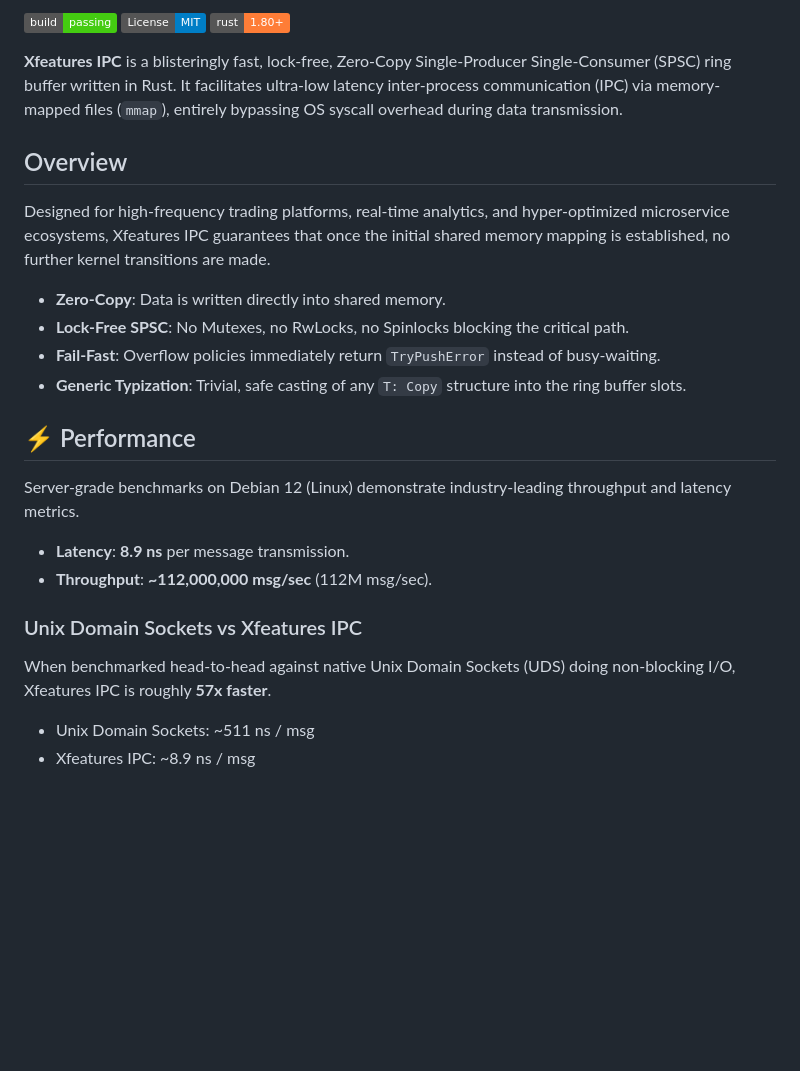
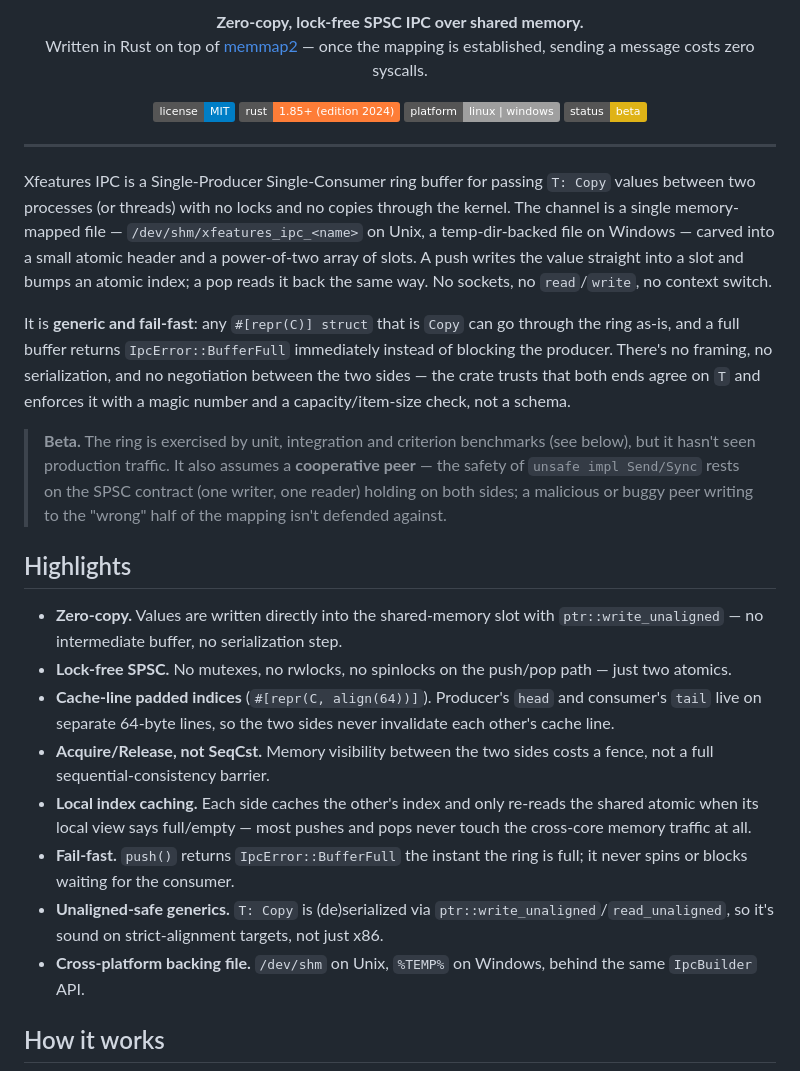
Before and after one commit to XfeaturesGroup/xfeatures-ipc, a Markdown page: README.md, the part around one of its changes. Drawn GitHub-style; badges without logos; blank space fills up the shorter version.

```diff
--- a/README.md
+++ b/README.md
@@ -2,28 +2,62 @@
 
-[![Build Status](https://img.shields.io/badge/build-passing-brightgreen.svg)](https://github.com/xfeatures/xfeatures-ipc)
-[![License: MIT](https://img.shields.io/badge/License-MIT-blue.svg)](https://opensource.org/licenses/MIT)
-[![Rust](https://img.shields.io/badge/rust-1.80%2B-orange.svg)](https://www.rust-lang.org/)
+<p align="center">
+  <b>Zero-copy, lock-free SPSC IPC over shared memory.</b><br>
+  Written in Rust on top of <a href="https://docs.rs/memmap2">memmap2</a> — once the mapping is
+  established, sending a message costs zero syscalls.
+</p>
 
-**Xfeatures IPC** is a blisteringly fast, lock-free, Zero-Copy Single-Producer Single-Consumer (SPSC) ring buffer written in Rust. It facilitates ultra-low latency inter-process communication (IPC) via memory-mapped files (`mmap`), entirely bypassing OS syscall overhead during data transmission.
+<p align="center">
+  <img alt="license" src="https://img.shields.io/badge/license-MIT-blue">
+  <img alt="rust" src="https://img.shields.io/badge/rust-1.85%2B%20(edition%202024)-orange">
+  <img alt="platform" src="https://img.shields.io/badge/platform-linux%20%7C%20windows-lightgrey">
+  <img alt="status" src="https://img.shields.io/badge/status-beta-yellow">
+</p>
 
-## Overview
+---
 
-Designed for high-frequency trading platforms, real-time analytics, and hyper-optimized microservice ecosystems, Xfeatures IPC guarantees that once the initial shared memory mapping is established, no further kernel transitions are made.
+Xfeatures IPC is a Single-Producer Single-Consumer ring buffer for passing
+`T: Copy` values between two processes (or threads) with no locks and no
+copies through the kernel. The channel is a single memory-mapped file —
+`/dev/shm/xfeatures_ipc_<name>` on Unix, a temp-dir-backed file on Windows —
+carved into a small atomic header and a power-of-two array of slots. A push
+writes the value straight into a slot and bumps an atomic index; a pop reads
+it back the same way. No sockets, no `read`/`write`, no context switch.
 
-- **Zero-Copy**: Data is written directly into shared memory.
-- **Lock-Free SPSC**: No Mutexes, no RwLocks, no Spinlocks blocking the critical path.
-- **Fail-Fast**: Overflow policies immediately return `TryPushError` instead of busy-waiting.
-- **Generic Typization**: Trivial, safe casting of any `T: Copy` structure into the ring buffer slots.
+It is **generic and fail-fast**: any `#[repr(C)] struct` that is `Copy` can go
+through the ring as-is, and a full buffer returns `IpcError::BufferFull`
+immediately instead of blocking the producer. There's no framing, no
+serialization, and no negotiation between the two sides — the crate trusts
+that both ends agree on `T` and enforces it with a magic number and a
+capacity/item-size check, not a schema.
 
-## ⚡ Performance
+> **Beta.** The ring is exercised by unit, integration and criterion
+> benchmarks (see below), but it hasn't seen production traffic. It also
+> assumes a **cooperative peer** — the safety of `unsafe impl Send/Sync` rests
+> on the SPSC contract (one writer, one reader) holding on both sides; a
+> malicious or buggy peer writing to the "wrong" half of the mapping isn't
+> defended against.
 
-Server-grade benchmarks on Debian 12 (Linux) demonstrate industry-leading throughput and latency metrics.
+## Highlights
 
-- **Latency**: **8.9 ns** per message transmission.
-- **Throughput**: **~112,000,000 msg/sec** (112M msg/sec).
+- **Zero-copy.** Values are written directly into the shared-memory slot with
+  `ptr::write_unaligned` — no intermediate buffer, no serialization step.
+- **Lock-free SPSC.** No mutexes, no rwlocks, no spinlocks on the push/pop
+  path — just two atomics.
+- **Cache-line padded indices** (`#[repr(C, align(64))]`). Producer's `head`
+  and consumer's `tail` live on separate 64-byte lines, so the two sides never
+  invalidate each other's cache line.
+- **Acquire/Release, not SeqCst.** Memory visibility between the two sides
+  costs a fence, not a full sequential-consistency barrier.
+- **Local index caching.** Each side caches the other's index and only
+  re-reads the shared atomic when its local view says full/empty — most
+  pushes and pops never touch the cross-core memory traffic at all.
+- **Fail-fast.** `push()` returns `IpcError::BufferFull` the instant the ring
+  is full; it never spins or blocks waiting for the consumer.
+- **Unaligned-safe generics.** `T: Copy` is (de)serialized via
+  `ptr::write_unaligned`/`read_unaligned`, so it's sound on strict-alignment
+  targets, not just x86.
+- **Cross-platform backing file.** `/dev/shm` on Unix, `%TEMP%` on Windows,
+  behind the same `IpcBuilder` API.
 
-### Unix Domain Sockets vs Xfeatures IPC
-When benchmarked head-to-head against native Unix Domain Sockets (UDS) doing non-blocking I/O, Xfeatures IPC is roughly **57x faster**.
-* Unix Domain Sockets: ~511 ns / msg
-* Xfeatures IPC: ~8.9 ns / msg
+## How it works
 
```
Also changed, not shown: other parts of README.md (+122 -39 lines).
